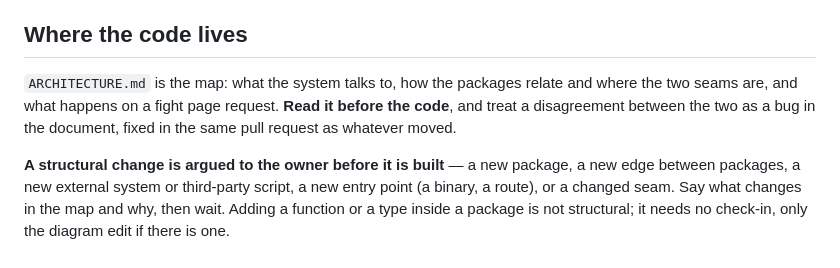
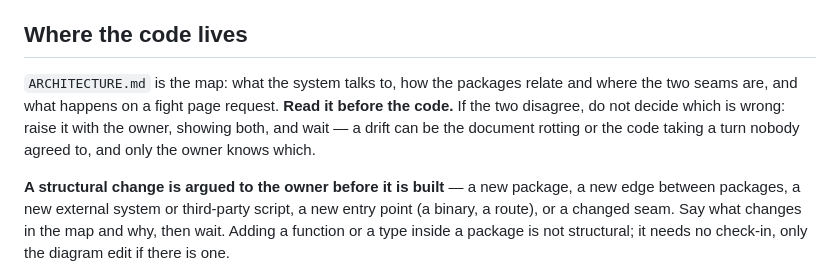
Before and after one commit to Gabriel2048/wow-insights, a Markdown page: AGENTS.md, the part around the change. Rendered like a GitHub page.

```diff
--- a/AGENTS.md
+++ b/AGENTS.md
@@ -176,9 +176,10 @@ it only recognises known credential formats — a backstop, not a permission.
 ## Where the code lives
 
 `ARCHITECTURE.md` is the map: what the system talks to, how the packages relate and where
-the two seams are, and what happens on a fight page request. **Read it before the code**,
-and treat a disagreement between the two as a bug in the document, fixed in the same pull
-request as whatever moved.
+the two seams are, and what happens on a fight page request. **Read it before the code.**
+If the two disagree, do not decide which is wrong: raise it with the owner, showing both,
+and wait — a drift can be the document rotting or the code taking a turn nobody agreed
+to, and only the owner knows which.
 
 **A structural change is argued to the owner before it is built** — a new package, a new
 edge between packages, a new external system or third-party script, a new entry point (a
```
Also changed, not shown: ARCHITECTURE.md (+5 -3 lines).
